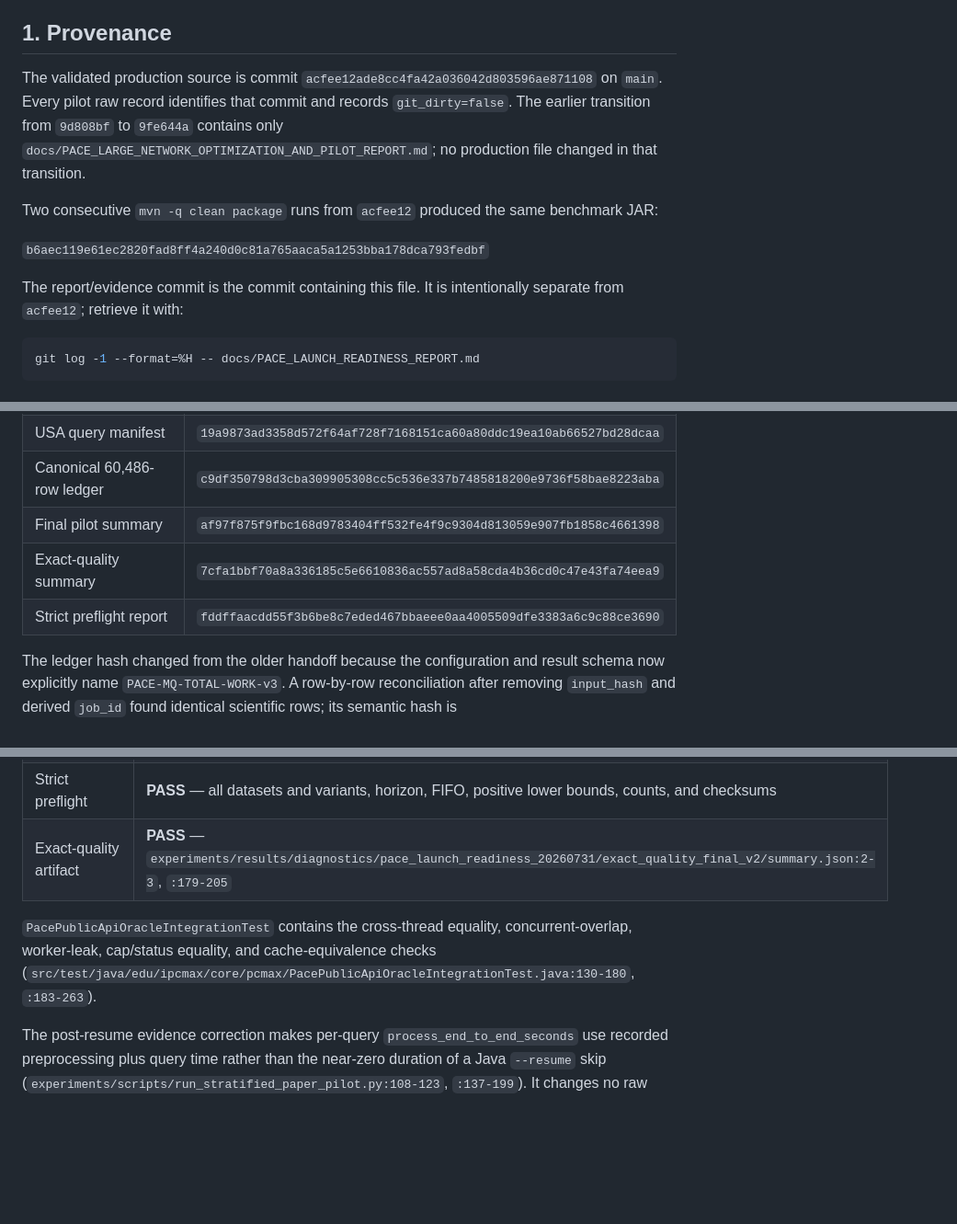
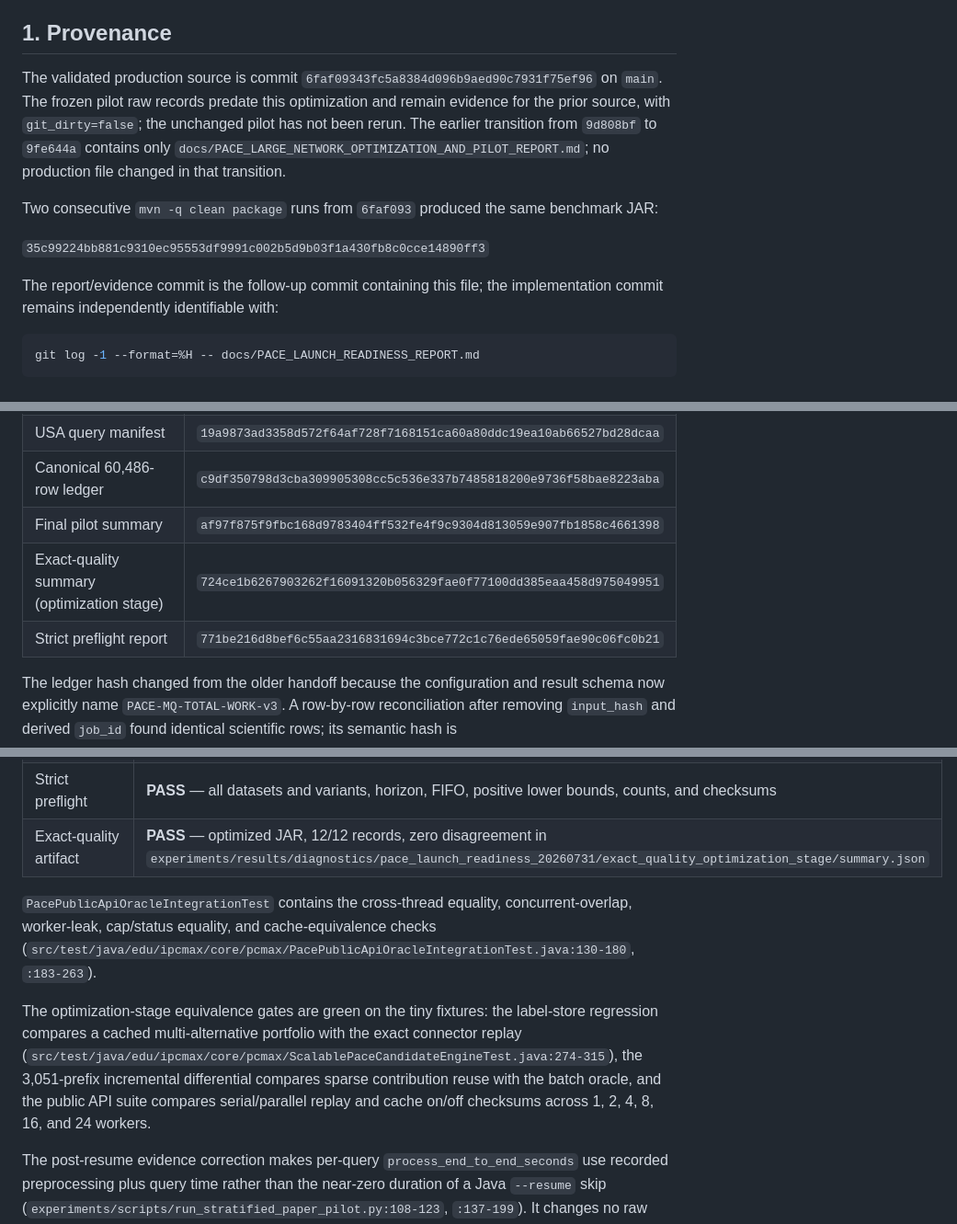
Before and after one commit to kousik-kr/I-PC-Max, a Markdown page: docs/PACE_LAUNCH_READINESS_REPORT.md, 3 parts joined by grey strips. Shown at 92% size. Drawn GitHub-style; blank space fills up the shorter version.

````diff
--- a/docs/PACE_LAUNCH_READINESS_REPORT.md
+++ b/docs/PACE_LAUNCH_READINESS_REPORT.md
@@ -14,19 +14,20 @@ The 60,486-job full matrix was not launched.
 ## 1. Provenance
 
 The validated production source is commit
-`acfee12ade8cc4fa42a036042d803596ae871108` on `main`. Every pilot raw record
-identifies that commit and records `git_dirty=false`. The earlier transition
+`6faf09343fc5a8384d096b9aed90c7931f75ef96` on `main`. The frozen pilot raw
+records predate this optimization and remain evidence for the prior source,
+with `git_dirty=false`; the unchanged pilot has not been rerun. The earlier transition
 from `9d808bf` to `9fe644a` contains only
 `docs/PACE_LARGE_NETWORK_OPTIMIZATION_AND_PILOT_REPORT.md`; no production file
 changed in that transition.
 
-Two consecutive `mvn -q clean package` runs from `acfee12` produced the same
+Two consecutive `mvn -q clean package` runs from `6faf093` produced the same
 benchmark JAR:
 
-`b6aec119e61ec2820fad8ff4a240d0c81a765aaca5a1253bba178dca793fedbf`
+`35c99224bb881c9310ec95553df9991c002b5d9b03f1a430fb8c0cce14890ff3`
 
-The report/evidence commit is the commit containing this file. It is
-intentionally separate from `acfee12`; retrieve it with:
+The report/evidence commit is the follow-up commit containing this file; the
+implementation commit remains independently identifiable with:
 
 ```bash
 git log -1 --format=%H -- docs/PACE_LAUNCH_READINESS_REPORT.md
@@ -44,8 +45,8 @@ git log -1 --format=%H -- docs/PACE_LAUNCH_READINESS_REPORT.md
 | USA query manifest | `19a9873ad3358d572f64af728f7168151ca60a80ddc19ea10ab66527bd28dcaa` |
 | Canonical 60,486-row ledger | `c9df350798d3cba309905308cc5c536e337b7485818200e9736f58bae8223aba` |
 | Final pilot summary | `af97f875f9fbc168d9783404ff532fe4f9c9304d813059e907fb1858c4661398` |
-| Exact-quality summary | `7cfa1bbf70a8a336185c5e6610836ac557ad8a58cda4b36cd0c47e43fa74eea9` |
-| Strict preflight report | `fddffaacdd55f3b6be8c7eded467bbaeee0aa4005509dfe3383a6c9c88ce3690` |
+| Exact-quality summary (optimization stage) | `724ce1b6267903262f16091320b056329fae0f77100dd385eaa458d975049951` |
+| Strict preflight report | `771be216d8bef6c55aa2316831694c3bce772c1c76ede65059fae90c06fc0b21` |
 
 The ledger hash changed from the older handoff because the configuration and
 result schema now explicitly name `PACE-MQ-TOTAL-WORK-v3`. A row-by-row
@@ -154,12 +171,19 @@ as a negative control.
 | Worker cleanup | **PASS** — leak test passes and no Java pilot process remains |
 | Query validation | **PASS** — all four manifests validated without skipped checksums |
 | Strict preflight | **PASS** — all datasets and variants, horizon, FIFO, positive lower bounds, counts, and checksums |
-| Exact-quality artifact | **PASS** — `experiments/results/diagnostics/pace_launch_readiness_20260731/exact_quality_final_v2/summary.json:2-3`, `:179-205` |
+| Exact-quality artifact | **PASS** — optimized JAR, 12/12 records, zero disagreement in `experiments/results/diagnostics/pace_launch_readiness_20260731/exact_quality_optimization_stage/summary.json` |
 
 `PacePublicApiOracleIntegrationTest` contains the cross-thread equality,
 concurrent-overlap, worker-leak, cap/status equality, and cache-equivalence
 checks (`src/test/java/edu/ipcmax/core/pcmax/PacePublicApiOracleIntegrationTest.java:130-180`,
 `:183-263`).
+
+The optimization-stage equivalence gates are green on the tiny fixtures: the
+label-store regression compares a cached multi-alternative portfolio with the
+exact connector replay (`src/test/java/edu/ipcmax/core/pcmax/ScalablePaceCandidateEngineTest.java:274-315`),
+the 3,051-prefix incremental differential compares sparse contribution reuse
+with the batch oracle, and the public API suite compares serial/parallel
+replay and cache on/off checksums across 1, 2, 4, 8, 16, and 24 workers.
 
 The post-resume evidence correction makes per-query
 `process_end_to_end_seconds` use recorded preprocessing plus query time rather
````
Also changed, not shown: other parts of docs/PACE_LAUNCH_READINESS_REPORT.md (+47 -38 lines).
